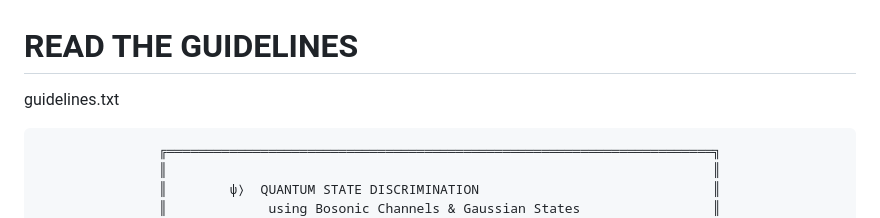
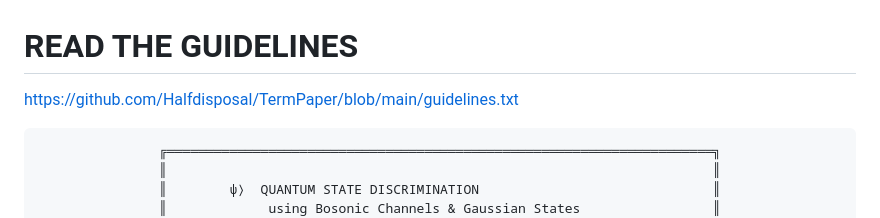
Before and after one commit to Halfdisposal/TermPaper, a Markdown page: README.md, the part around the change. Drawn GitHub-style.

Commit message:
Update guidelines link in README

````diff
--- a/README.md
+++ b/README.md
@@ -1,5 +1,5 @@
 # READ THE GUIDELINES
-guidelines.txt
+https://github.com/Halfdisposal/TermPaper/blob/main/guidelines.txt
 <div align="center">
 
 ```
````
